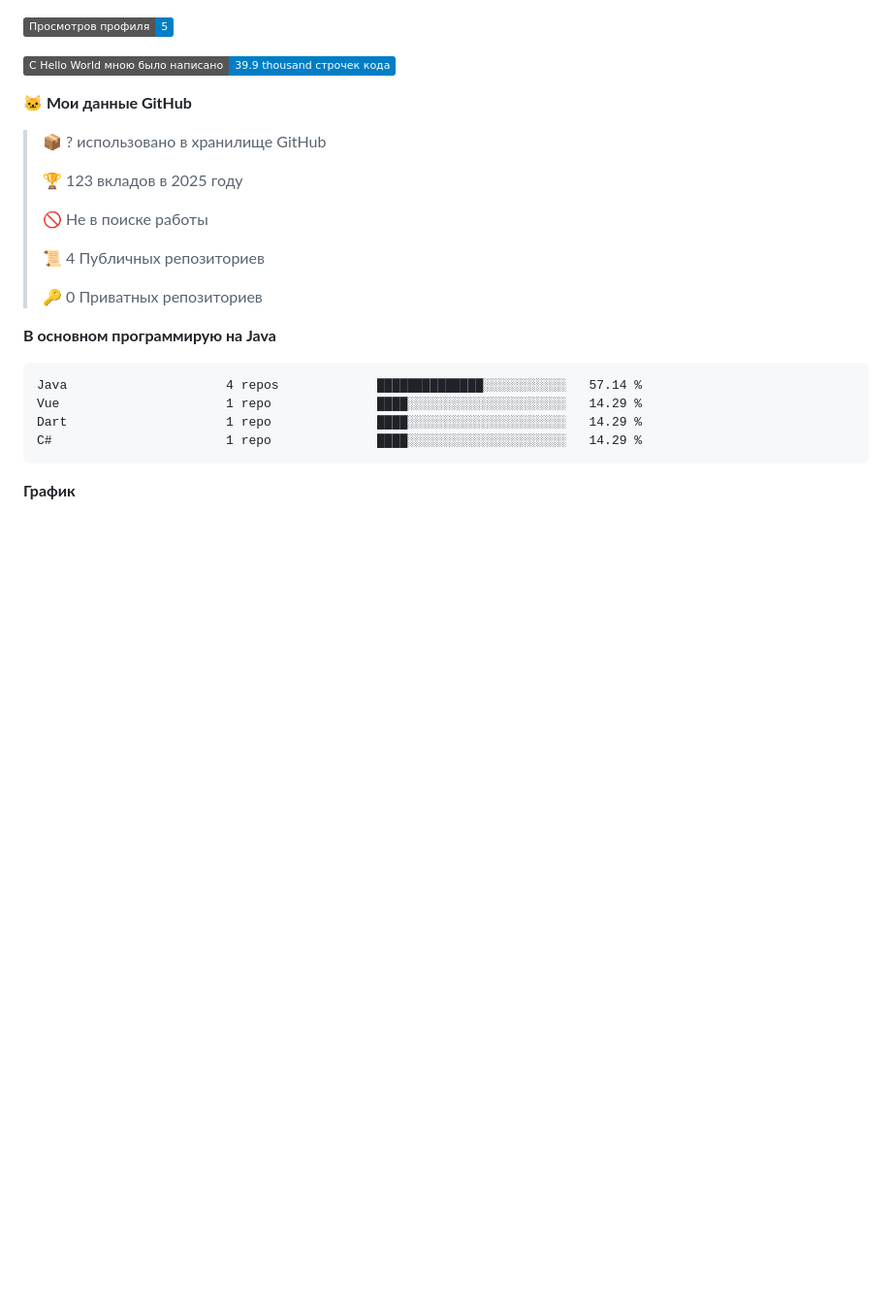
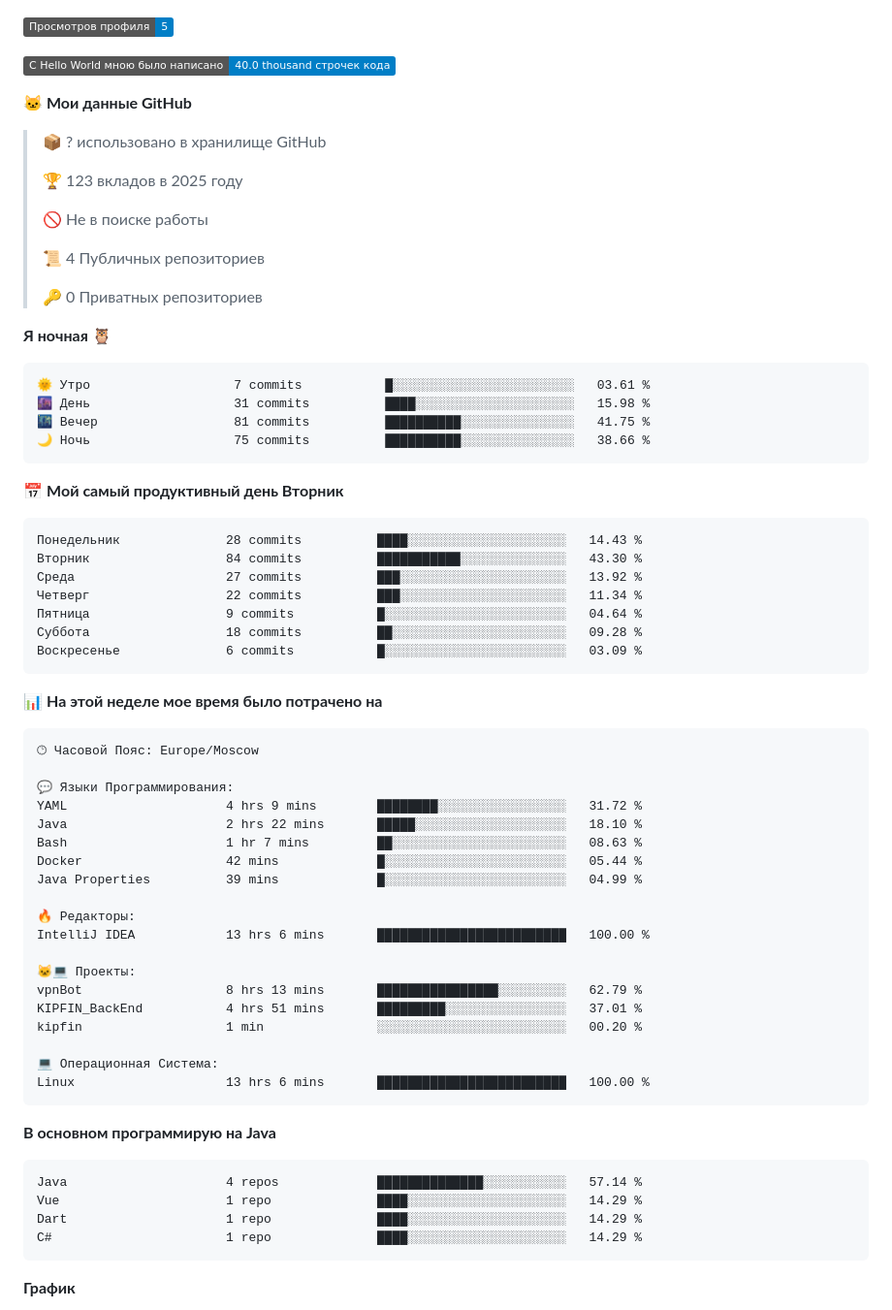
Before and after one commit to marensovich/marensovich, a Markdown page: README.md, the part around one of its changes. Shown at 97% size. Drawn GitHub-style; badges without logos; blank space fills up the shorter version.

Commit message:
Обновление статистики разработки

````diff
--- a/README.md
+++ b/README.md
@@ -69,7 +69,7 @@
 
 ![Profile Views](http://img.shields.io/badge/%D0%9F%D1%80%D0%BE%D1%81%D0%BC%D0%BE%D1%82%D1%80%D0%BE%D0%B2%20%D0%BF%D1%80%D0%BE%D1%84%D0%B8%D0%BB%D1%8F-5-blue)
 
-![Lines of code](https://img.shields.io/badge/%D0%A1%20Hello%20World%20%D0%BC%D0%BD%D0%BE%D1%8E%20%D0%B1%D1%8B%D0%BB%D0%BE%20%D0%BD%D0%B0%D0%BF%D0%B8%D1%81%D0%B0%D0%BD%D0%BE-39.9%20thousand%20%D1%81%D1%82%D1%80%D0%BE%D1%87%D0%B5%D0%BA%20%D0%BA%D0%BE%D0%B4%D0%B0-blue)
+![Lines of code](https://img.shields.io/badge/%D0%A1%20Hello%20World%20%D0%BC%D0%BD%D0%BE%D1%8E%20%D0%B1%D1%8B%D0%BB%D0%BE%20%D0%BD%D0%B0%D0%BF%D0%B8%D1%81%D0%B0%D0%BD%D0%BE-40.0%20thousand%20%D1%81%D1%82%D1%80%D0%BE%D1%87%D0%B5%D0%BA%20%D0%BA%D0%BE%D0%B4%D0%B0-blue)
 
 **🐱 Мои данные GitHub**
 
@@ -83,6 +83,51 @@
  >
 > 🔑 0 Приватных репозиториев
  >
+**Я ночная 🦉**
+
+```text
+🌞 Утро                   7 commits           █░░░░░░░░░░░░░░░░░░░░░░░░   03.61 %
+🌆 День                   31 commits          ████░░░░░░░░░░░░░░░░░░░░░   15.98 %
+🌃 Вечер                  81 commits          ██████████░░░░░░░░░░░░░░░   41.75 %
+🌙 Ночь                   75 commits          ██████████░░░░░░░░░░░░░░░   38.66 %
+```
+📅 **Мой самый продуктивный день Вторник**
+
+```text
+Понедельник              28 commits          ████░░░░░░░░░░░░░░░░░░░░░   14.43 %
+Вторник                  84 commits          ███████████░░░░░░░░░░░░░░   43.30 %
+Среда                    27 commits          ███░░░░░░░░░░░░░░░░░░░░░░   13.92 %
+Четверг                  22 commits          ███░░░░░░░░░░░░░░░░░░░░░░   11.34 %
+Пятница                  9 commits           █░░░░░░░░░░░░░░░░░░░░░░░░   04.64 %
+Суббота                  18 commits          ██░░░░░░░░░░░░░░░░░░░░░░░   09.28 %
+Воскресенье              6 commits           █░░░░░░░░░░░░░░░░░░░░░░░░   03.09 %
+```
+
+
+📊 **На этой неделе мое время было потрачено на**
+
+```text
+🕑︎ Часовой Пояс: Europe/Moscow
+
+💬 Языки Программирования:
+YAML                     4 hrs 9 mins        ████████░░░░░░░░░░░░░░░░░   31.72 %
+Java                     2 hrs 22 mins       █████░░░░░░░░░░░░░░░░░░░░   18.10 %
+Bash                     1 hr 7 mins         ██░░░░░░░░░░░░░░░░░░░░░░░   08.63 %
+Docker                   42 mins             █░░░░░░░░░░░░░░░░░░░░░░░░   05.44 %
+Java Properties          39 mins             █░░░░░░░░░░░░░░░░░░░░░░░░   04.99 %
+
+🔥 Редакторы:
+IntelliJ IDEA            13 hrs 6 mins       █████████████████████████   100.00 %
+
+🐱‍💻 Проекты:
+vpnBot                   8 hrs 13 mins       ████████████████░░░░░░░░░   62.79 %
+KIPFIN_BackEnd           4 hrs 51 mins       █████████░░░░░░░░░░░░░░░░   37.01 %
+kipfin                   1 min               ░░░░░░░░░░░░░░░░░░░░░░░░░   00.20 %
+
+💻 Операционная Система:
+Linux                    13 hrs 6 mins       █████████████████████████   100.00 %
+```
+
 **В основном программирую на Java**
 
 ```text
````
Also changed, not shown: other parts of README.md (+2 -2 lines), assets/bar_graph.png.
